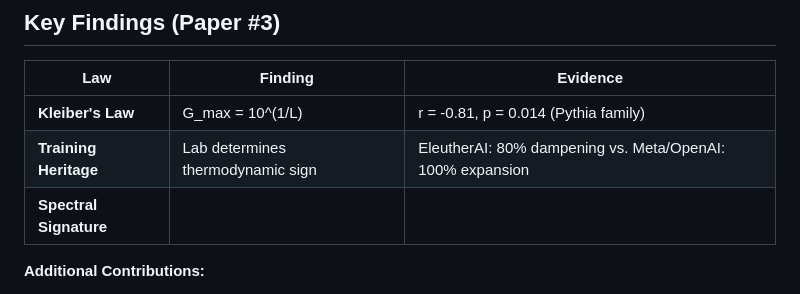
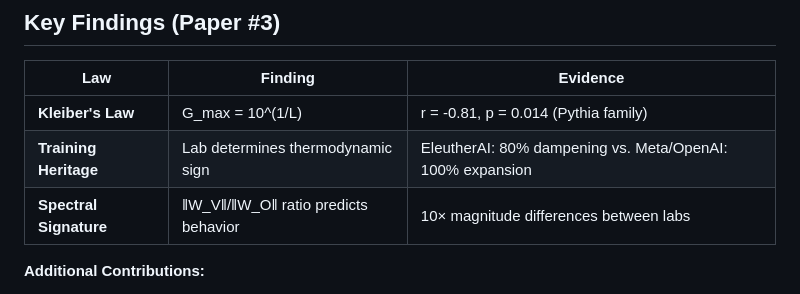
Before and after one commit to buk81/uniformity-asymmetry, a Markdown page: README.md, the part around the change. GitHub-like rendering.

Commit message:
fix: Escape norm notation in Spectral Signature table row
Use Unicode ‖ (U+2016) instead of || to prevent Markdown table parsing issues.

🤖 Generated with [Claude Code](https://claude.com/claude-code)

Co-Authored-By: Claude Opus 4.5 <noreply@anthropic.com>

```diff
--- a/README.md
+++ b/README.md
@@ -60,7 +60,7 @@ This repository contains code, data, and reproducibility materials for three rel
 |-----|---------|----------|
 | **Kleiber's Law** | G_max = 10^(1/L) | r = -0.81, p = 0.014 (Pythia family) |
 | **Training Heritage** | Lab determines thermodynamic sign | EleutherAI: 80% dampening vs. Meta/OpenAI: 100% expansion |
-| **Spectral Signature** | ||W_V||/||W_O|| predicts behavior | 10× magnitude differences between labs |
+| **Spectral Signature** | ‖W_V‖/‖W_O‖ ratio predicts behavior | 10× magnitude differences between labs |
 
 **Additional Contributions:**
 - **Sheaf Laplacian Validation:** GPT-2 exhibits 26× higher trace proxy than OPT-125m
```
